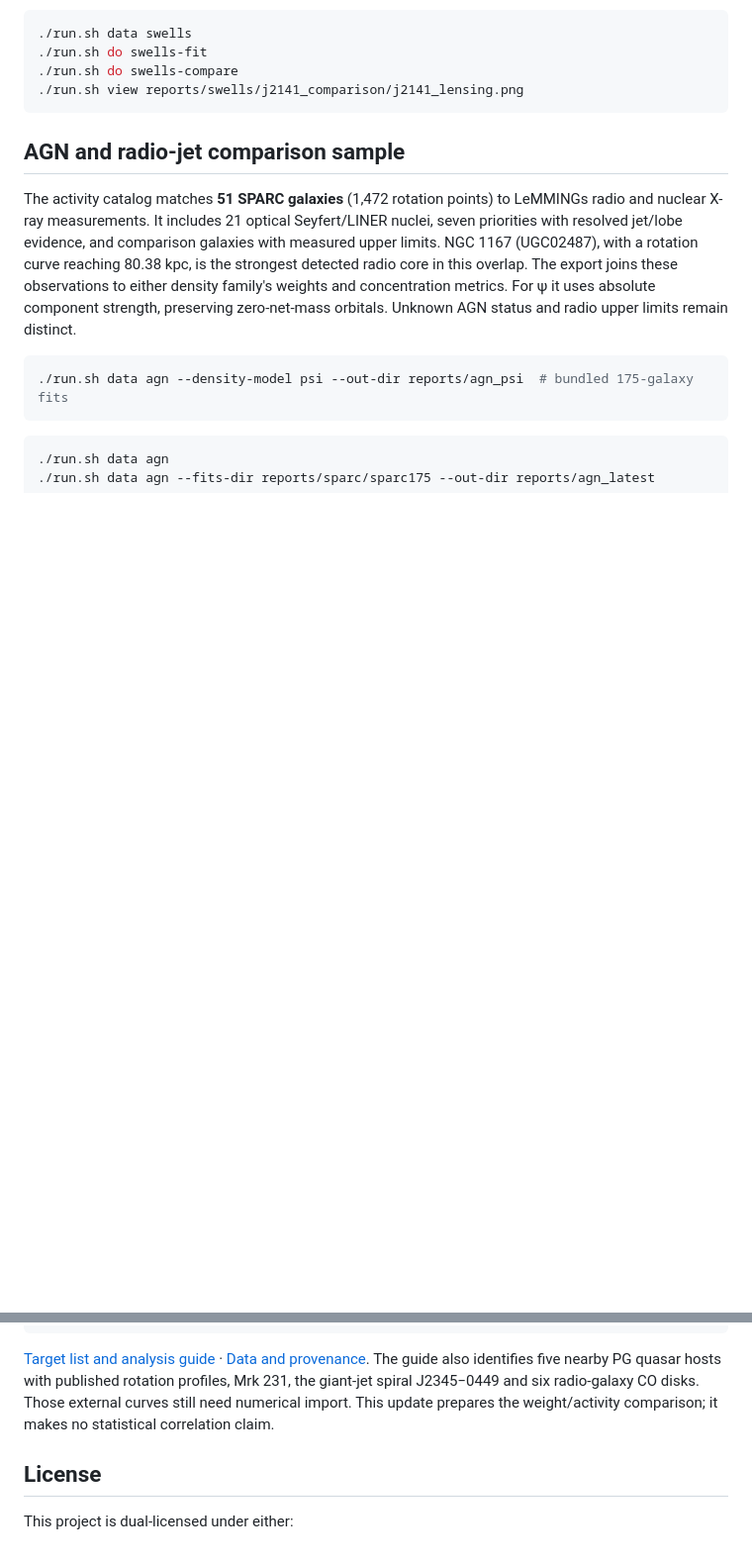
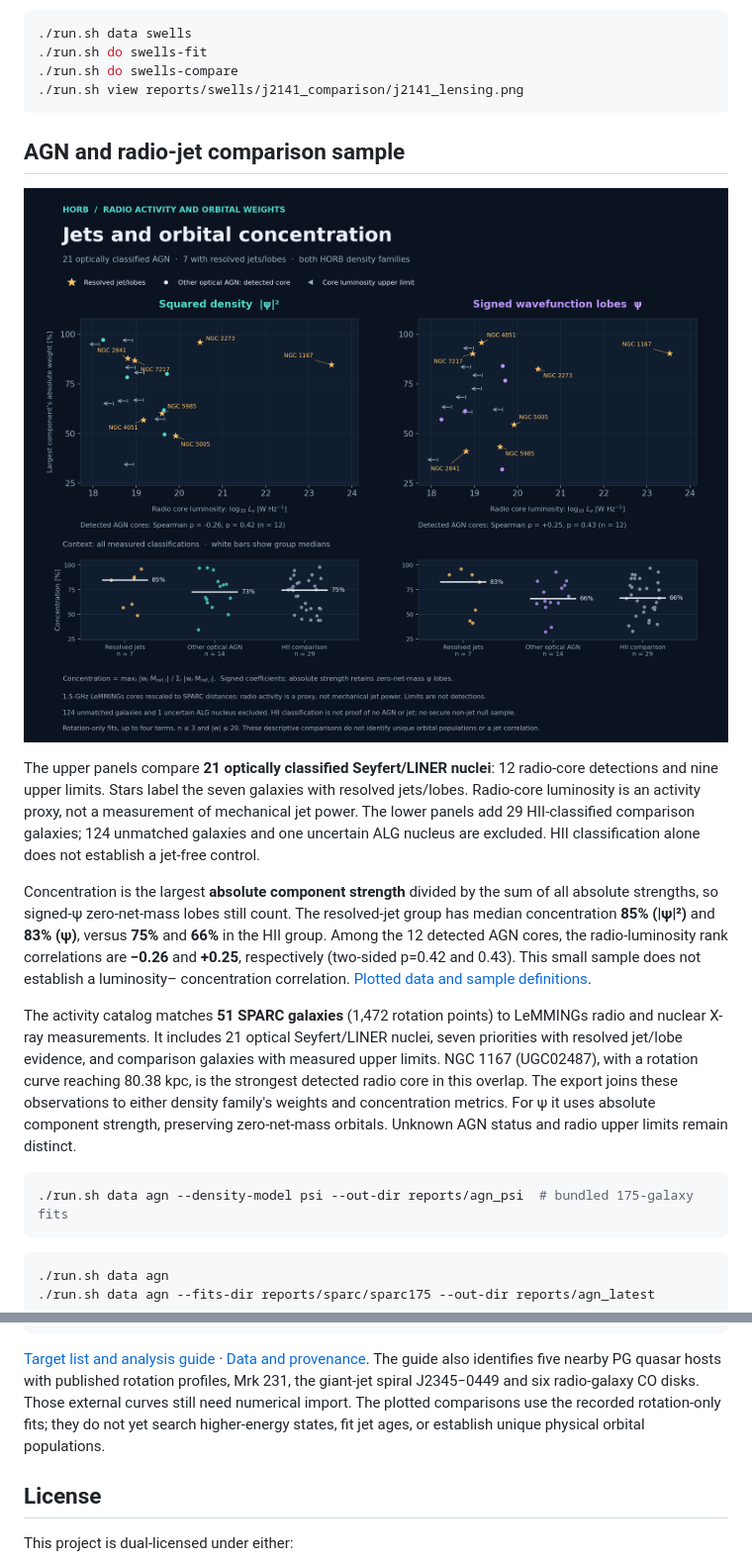
Before and after one commit to yasteven/horb, a Markdown page: README.md, 2 parts joined by grey strips. Shown at 99% size. GitHub-like rendering; pictures changed too: images/sparc_jet_concentration.png (added); blank space fills up the shorter version.

Commit message:
Add SPARC RMS and jet concentration plots

```diff
--- a/README.md
+++ b/README.md
@@ -293,6 +311,23 @@ yet been evaluated.
 
 ## AGN and radio-jet comparison sample
 
+![Radio-core activity versus orbital-weight concentration in both HORB density families, with resolved jets and classified comparison groups](images/sparc_jet_concentration.png)
+
+The upper panels compare **21 optically classified Seyfert/LINER nuclei**:
+12 radio-core detections and nine upper limits. Stars label the seven galaxies
+with resolved jets/lobes. Radio-core luminosity is an activity proxy, not a
+measurement of mechanical jet power. The lower panels add 29 HII-classified
+comparison galaxies; 124 unmatched galaxies and one uncertain ALG nucleus
+are excluded. HII classification alone does not establish a jet-free control.
+
+Concentration is the largest **absolute component strength** divided by the
+sum of all absolute strengths, so signed-ψ zero-net-mass lobes still count.
+The resolved-jet group has median concentration **85% (|ψ|²)** and **83% (ψ)**,
+versus **75%** and **66%** in the HII group. Among the 12 detected AGN cores,
+the radio-luminosity rank correlations are **−0.26** and **+0.25**, respectively
+(two-sided p=0.42 and 0.43). This small sample does not establish a luminosity–
+concentration correlation. [Plotted data and sample definitions](data/sparc/model_comparison/README.md#activity-and-concentration).
+
 The activity catalog matches **51 SPARC galaxies** (1,472 rotation points) to
 LeMMINGs radio and nuclear X-ray measurements. It includes 21 optical
 Seyfert/LINER nuclei, seven priorities with resolved jet/lobe evidence, and
@@ -315,8 +350,9 @@ zero-net-mass orbitals. Unknown AGN status and radio upper limits remain distinc
 [Data and provenance](data/agn/README.md).
 The guide also identifies five nearby PG quasar hosts with published rotation
 profiles, Mrk 231, the giant-jet spiral J2345−0449 and six radio-galaxy CO disks.
-Those external curves still need numerical import. This update prepares the
-weight/activity comparison; it makes no statistical correlation claim.
+Those external curves still need numerical import. The plotted comparisons
+use the recorded rotation-only fits; they do not yet search higher-energy
+states, fit jet ages, or establish unique physical orbital populations.
 
 ## License
 
```
Also changed, not shown: other parts of README.md (+18 -0 lines), scripts/README.md (+7 -0 lines), tool/README.md (+2 -0 lines), images/sparc_model_rms.png (added), 11 other files.
